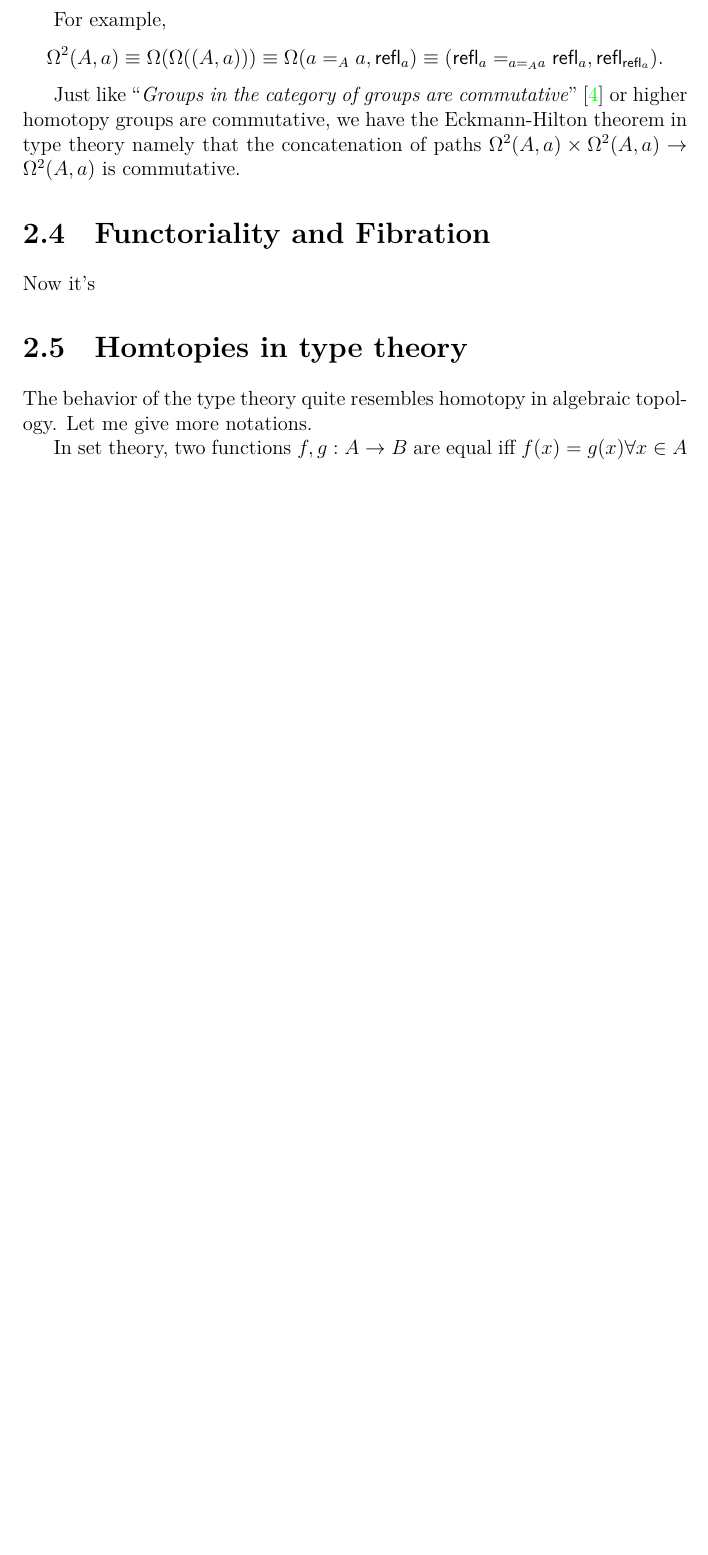
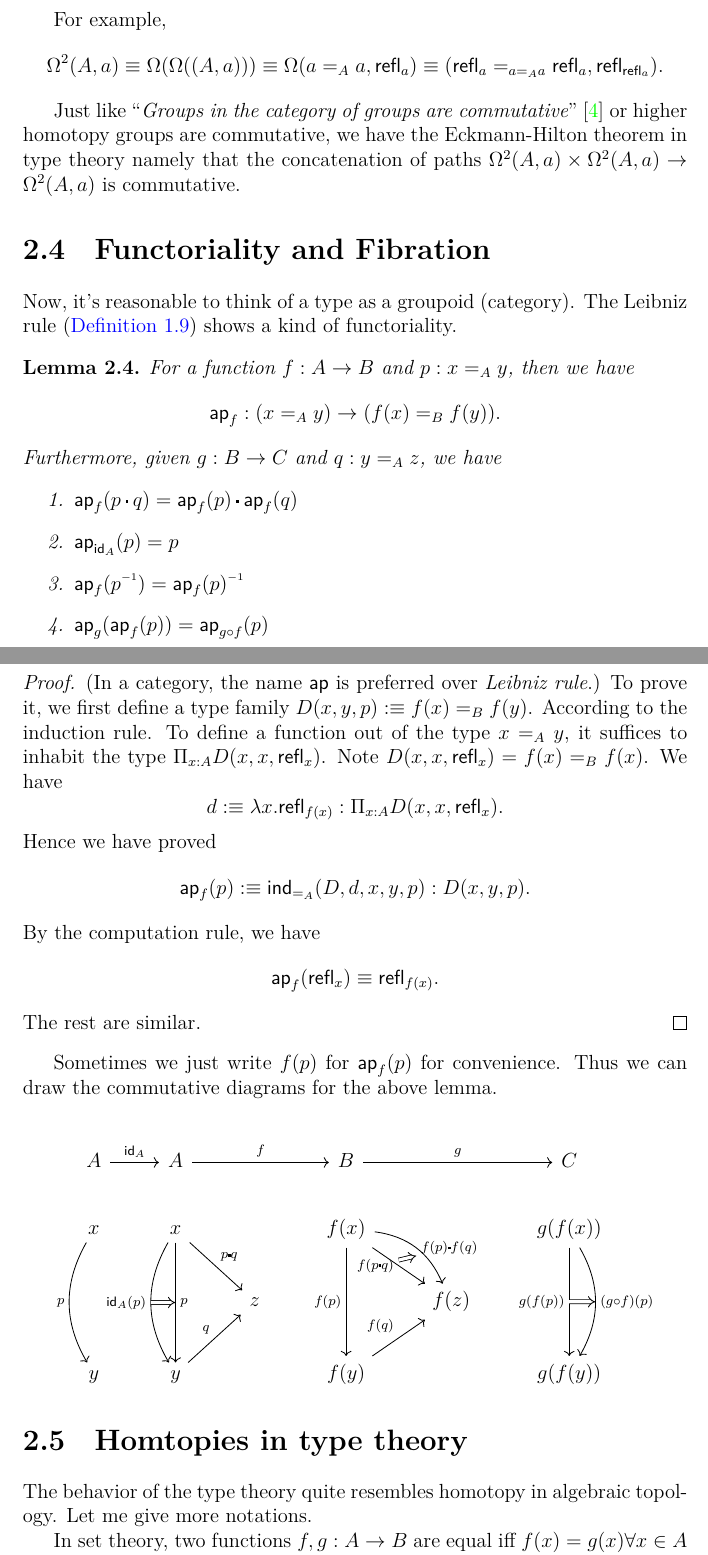
Before and after one commit to fduxiao/logic_outline, a LaTeX thesis (outline.tex, which reads homotopy.tex): part of page 34 of 68 before the commit and two parts of pages 34 and 35 of 69 after it, the two joined at a grey line, cut so that both start at the same text, the shorter picture padded with empty space. Compiled offline with XeLaTeX.

Commit message:
functoriality

```diff
--- a/homotopy.tex
+++ b/homotopy.tex
@@ -337,4 +338,59 @@ paths $\Omega^2(A,a)\times\Omega^2(A,a)\to\Omega^2(A,a)$ is commutative.
 
 \section{Functoriality and Fibration}
 
-Now it's
+Now, it's reasonable to think of a type as a groupoid (category).
+The Leibniz rule (\autoref{leibniz}) shows a kind of functoriality.
+
+\newcommand{\ap}{\name{ap}}
+\begin{lemma}
+    For a function $f: A\to B$ and $p: x=_A y$, then we have
+    $$
+        \ap_f: (x=_A y)\to (f(x) =_B f(y)).
+    $$
+    Furthermore, given $g: B\to C$ and $q: y=_A z$, we have
+    \begin{enumerate}
+        \item $\ap_f(p\concat q)=\ap_f(p)\concat\ap_f(q)$
+        \item $\ap_{\id_A}(p)=p$
+        \item $\ap_f(p\inv)=\ap_f(p)\inv$
+        \item $\ap_g(\ap_f(p))=\ap_{g\circ f}(p)$
+    \end{enumerate}
+\end{lemma}
+
+\begin{proof}
+    (In a category, the name $\ap$ is preferred over {\it Leibniz rule}.)
+    To prove it, we first define a type family $D(x,y,p)\defn f(x)=_Bf(y)$.
+    According to the induction rule. To define a function out of the type
+    $x=_Ay$, it suffices to inhabit the type $\Pi_{x:A}D(x,x,\refl_x)$.
+    Note $D(x,x,\refl_x)=f(x)=_Bf(x)$. We have
+    $$
+        d\defn \lambda x.\refl_{f(x)}:\Pi_{x:A}D(x,x,\refl_x).
+    $$
+    Hence we have proved
+    $$
+        \ap_f(p)\defn \ind_{=_A}(D,d,x,y,p): D(x,y,p).
+    $$
+    By the computation rule, we have
+    $$
+        \ap_f(\refl_x) \equiv \refl_{f(x)}.
+    $$
+    The rest are similar.
+\end{proof}
+
+Sometimes we just write $f(p)$ for $\ap_f(p)$ for convenience. Thus
+we can draw the commutative diagrams for the above lemma.
+
+$$
+\begin{tikzcd}
+    A \arrow{r}{\id_A} & A \arrow{rr}{f} && B \arrow{rr}{g} && C
+    \\
+    x \arrow[dd, bend right, "p"{name=p1, left}] &
+    x \arrow[dd, bend right, "\id_A(p)"{name=idp, left}]
+    \arrow[dd, "p"{name=p, right}]
+    \arrow{rd}{p\concat q}
+    \arrow[Rightarrow, from=idp, to=p]
+    & &
+    f(x) \arrow[dd, "f(p)"{left}]
+    \arrow[rd, "f(p\concat q)"{name=fpq,left}]
+    \arrow[rd, bend left, "f(p)\concat f(q)"{name=fpfq,right}]
+    \arrow[Rightarrow, from=fpq, to=fpfq]
+    & & g(f(x))
@@ -341,3 +401,8 @@ Now it's
+    & & z & & f(z) \\
+    y & y \arrow{ru}{q} & & f(y) \arrow{ru}{f(q)} & & g(f(y))
+\end{tikzcd}
+$$
+
 
 \section{Homtopies in type theory}
 
```
Also changed, not shown: homotopy.tex (17 more changed lines).
